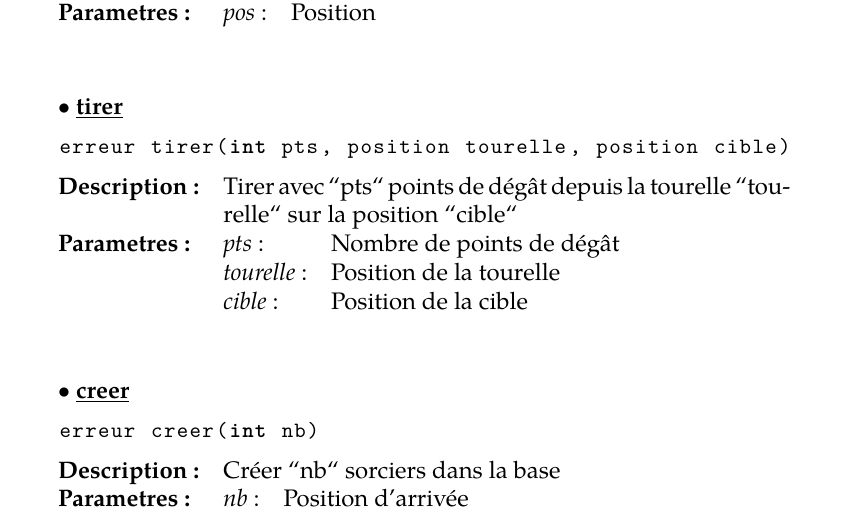
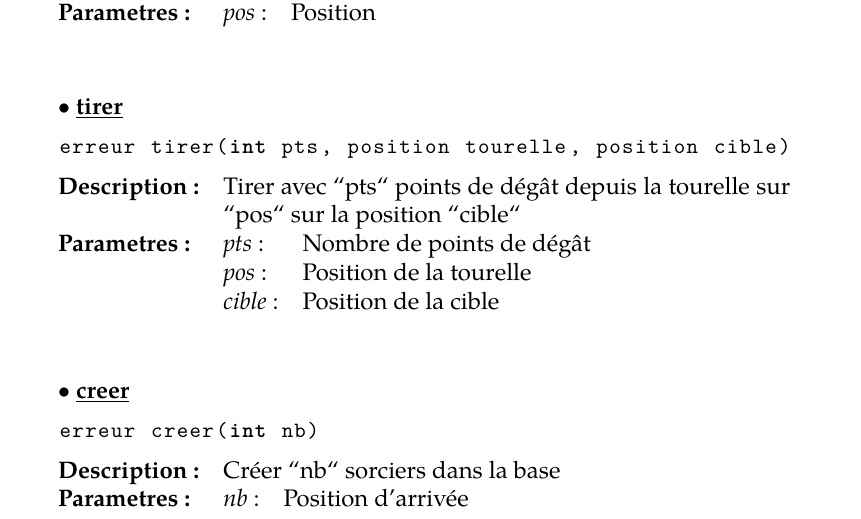
Before and after one commit to prologin/prologin2014, a LaTeX document (subject/subject.tex, which reads subject/api.tex): part of page 18 of 23, cut so that both start at the same text. Compiled offline with XeLaTeX; a missing font is replaced by an installed copy or a similar font.

Commit message:
yaml: fix type name/arg name conflict

```diff
--- a/subject/api.tex
+++ b/subject/api.tex
@@ -707,7 +707,7 @@ erreur tirer(int pts, position tourelle, position cible)
 
 \noindent
 \begin{tabular}[t]{@{\extracolsep{0pt}}>{\bfseries}lp{10cm}}
-Description~: & Tirer avec ``pts`` points de dégât depuis la tourelle ``tourelle`` sur la position ``cible`` \\
+Description~: & Tirer avec ``pts`` points de dégât depuis la tourelle sur ``pos`` sur la position ``cible`` \\
 
 
 Parametres~: &
@@ -719,7 +719,7 @@ Parametres~: &
 
 
 
-        \textsl{tourelle}~: & Position de la tourelle \\
+        \textsl{pos}~: & Position de la tourelle \\
 
 
 
```
Also changed, not shown: prologin2014.yml (+3 -3 lines), 4 other files.
